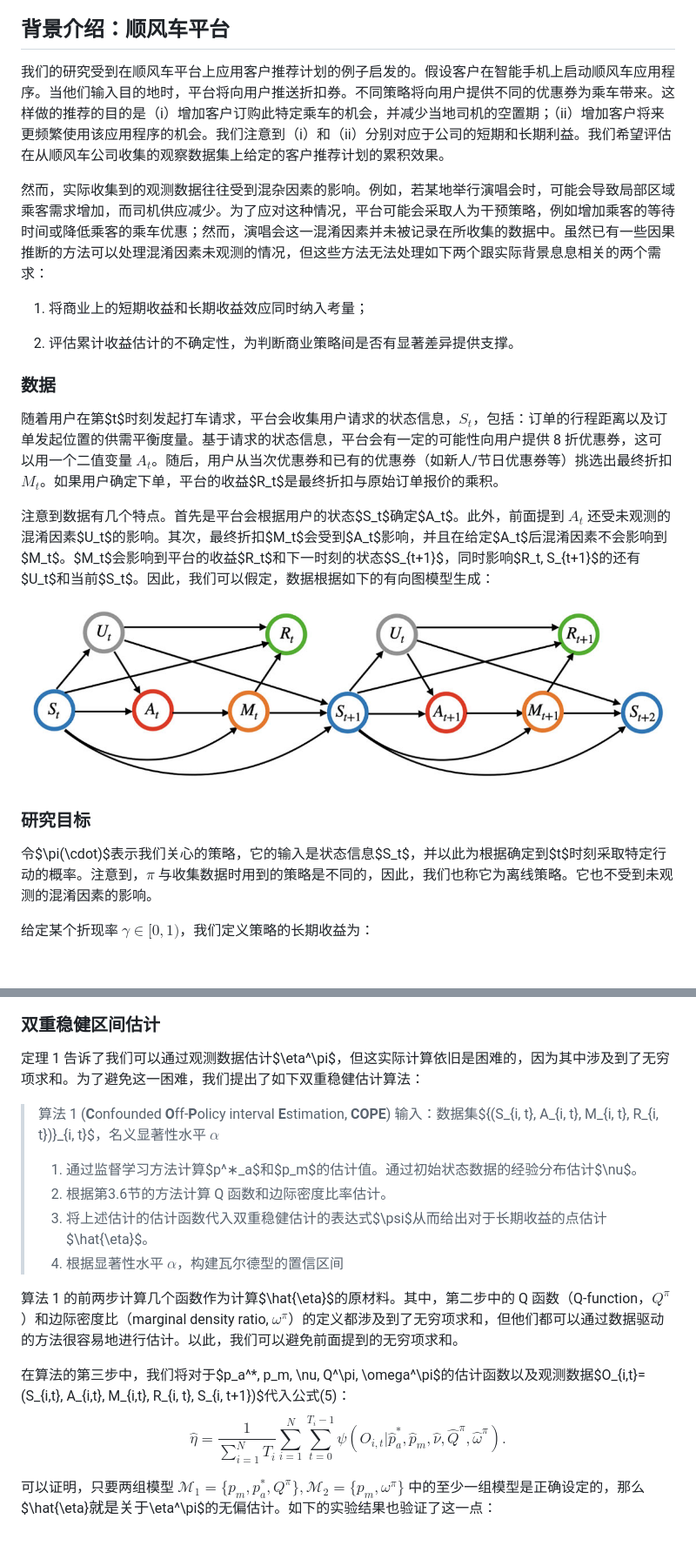
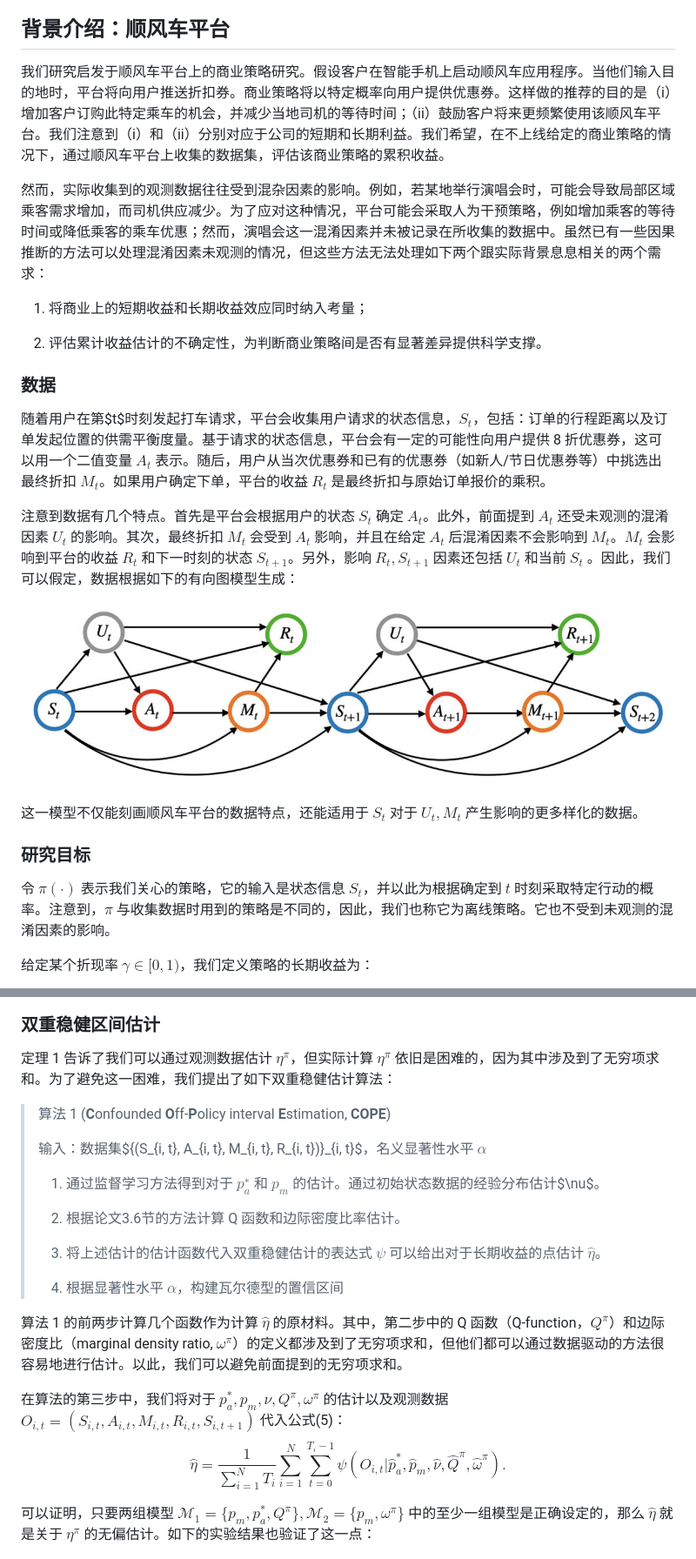
Before and after one commit to Mamba413/cope, a Markdown page: vignettes-chinese/README.md, 2 parts joined by grey strips. Shown at 87% size. Drawn GitHub-style; blank space fills up the shorter version.

```diff
--- a/vignettes-chinese/README.md
+++ b/vignettes-chinese/README.md
@@ -13,30 +13,32 @@
 
 ## 背景介绍：顺风车平台
 
-我们的研究受到在顺风车平台上应用客户推荐计划的例子启发的。假设客户在智能手机上启动顺风车应用程序。当他们输入目的地时，平台将向用户推送折扣券。不同策略将向用户提供不同的优惠券为乘车带来。这样做的推荐的目的是（i）增加客户订购此特定乘车的机会，并减少当地司机的空置期；（ii）增加客户将来更频繁使用该应用程序的机会。我们注意到（i）和（ii）分别对应于公司的短期和长期利益。我们希望评估在从顺风车公司收集的观察数据集上给定的客户推荐计划的累积效果。
+我们研究启发于顺风车平台上的商业策略研究。假设客户在智能手机上启动顺风车应用程序。当他们输入目的地时，平台将向用户推送折扣券。商业策略将以特定概率向用户提供优惠券。这样做的推荐的目的是（i）增加客户订购此特定乘车的机会，并减少当地司机的等待时间；（ii）鼓励客户将来更频繁使用该顺风车平台。我们注意到（i）和（ii）分别对应于公司的短期和长期利益。我们希望，在不上线给定的商业策略的情况下，通过顺风车平台上收集的数据集，评估该商业策略的累积收益。
 
 然而，实际收集到的观测数据往往受到混杂因素的影响。例如，若某地举行演唱会时，可能会导致局部区域乘客需求增加，而司机供应减少。为了应对这种情况，平台可能会采取人为干预策略，例如增加乘客的等待时间或降低乘客的乘车优惠；然而，演唱会这一混淆因素并未被记录在所收集的数据中。虽然已有一些因果推断的方法可以处理混淆因素未观测的情况，但这些方法无法处理如下两个跟实际背景息息相关的两个需求：
 
 1. 将商业上的短期收益和长期收益效应同时纳入考量；
 
-2. 评估累计收益估计的不确定性，为判断商业策略间是否有显著差异提供支撑。
+2. 评估累计收益估计的不确定性，为判断商业策略间是否有显著差异提供科学支撑。
 
 ### 数据
 
 <!-- 我们考虑从混淆的马尔可夫决策过程中生成的观察数据。 -->
 <!-- 令$(S_t，A_t，R_t)$表示在$t$时刻观察到的状态-动作-奖励三元组。 -->
-随着用户在第$t$时刻发起打车请求，平台会收集用户请求的状态信息，$S_t$，包括：订单的行程距离以及订单发起位置的供需平衡度量。基于请求的状态信息，平台会有一定的可能性向用户提供 8 折优惠券，这可以用一个二值变量 $A_t$。随后，用户从当次优惠券和已有的优惠券（如新人/节日优惠券等）挑选出最终折扣 $M_t$。如果用户确定下单，平台的收益$R_t$是最终折扣与原始订单报价的乘积。
+随着用户在第$t$时刻发起打车请求，平台会收集用户请求的状态信息，$S_t$，包括：订单的行程距离以及订单发起位置的供需平衡度量。基于请求的状态信息，平台会有一定的可能性向用户提供 8 折优惠券，这可以用一个二值变量 $A_t$ 表示。随后，用户从当次优惠券和已有的优惠券（如新人/节日优惠券等）中挑选出最终折扣 $M_t$。如果用户确定下单，平台的收益 $R_t$ 是最终折扣与原始订单报价的乘积。
 
-注意到数据有几个特点。首先是平台会根据用户的状态$S_t$确定$A_t$。此外，前面提到 $A_t$ 还受未观测的混淆因素$U_t$的影响。其次，最终折扣$M_t$会受到$A_t$影响，并且在给定$A_t$后混淆因素不会影响到$M_t$。$M_t$会影响到平台的收益$R_t$和下一时刻的状态$S_{t+1}$，同时影响$R_t, S_{t+1}$的还有$U_t$和当前$S_t$。因此，我们可以假定，数据根据如下的有向图模型生成：
+注意到数据有几个特点。首先是平台会根据用户的状态 $S_t$ 确定 $A_t$。此外，前面提到 $A_t$ 还受未观测的混淆因素 $U_t$ 的影响。其次，最终折扣 $M_t$ 会受到 $A_t$ 影响，并且在给定 $A_t$ 后混淆因素不会影响到 $M_t$。$M_t$ 会影响到平台的收益 $R_t$ 和下一时刻的状态 $S_{t+1}$。另外，影响 $R_t, S_{t+1}$ 因素还包括 $U_t$ 和当前 $S_t$ 。因此，我们可以假定，数据根据如下的有向图模型生成：
 
 ![Alt text](image.png)
+
+这一模型不仅能刻画顺风车平台的数据特点，还能适用于 $S_t$ 对于 $U_t, M_t$ 产生影响的更多样化的数据。
 
 <!-- 其中 $S_t$, $U_t$, $A_t$, $M_t$, $R_t$ 分别表示第$t$时刻的状态，混淆因素，行动，中介变量，收益。 -->
 <!-- 数据生成过程如下：在时间$t$，我们观察状态向量$S_t$，并且环境随机选择一些未测量的混淆因素$U_t∼p_u(•|S_t)$。然后，行动将会根据当前的状态以及混淆因素产生：$A_t∼p_a(•|S_t,U_t)$，中介变量$M_t$通过$p_m(•|A_t,S_t)$生成注意到$M_t$不受$U_t$影响。最后，当前时刻的奖励$R_t∼pr(•|M_t,S_t,U_t)$，环境转移到下一个状态$S_{t+1}∼p_s(•|M_t,S_t,U_t)$。 -->
 
 ### 研究目标
 
-令$\pi(\cdot)$表示我们关心的策略，它的输入是状态信息$S_t$，并以此为根据确定到$t$时刻采取特定行动的概率。注意到，$\pi$ 与收集数据时用到的策略是不同的，因此，我们也称它为离线策略。它也不受到未观测的混淆因素的影响。
+令 $\pi(\cdot)$ 表示我们关心的策略，它的输入是状态信息 $S_t$，并以此为根据确定到 $t$ 时刻采取特定行动的概率。注意到，$\pi$ 与收集数据时用到的策略是不同的，因此，我们也称它为离线策略。它也不受到未观测的混淆因素的影响。
 
 给定某个折现率 $\gamma \in [0, 1)$，我们定义策略的长期收益为：
 
@@ -69,24 +70,30 @@ $$\eta^\pi = E\left[ \sum_{t=0}^{\infty}\gamma^tE^\pi(R_t|S_0) \right],$$
 
 ### 双重稳健区间估计
 
-定理 1 告诉了我们可以通过观测数据估计$\eta^\pi$，但这实际计算依旧是困难的，因为其中涉及到了无穷项求和。为了避免这一困难，我们提出了如下双重稳健估计算法：
+定理 1 告诉了我们可以通过观测数据估计 $\eta^\pi$，但实际计算 $\eta^\pi$ 依旧是困难的，因为其中涉及到了无穷项求和。为了避免这一困难，我们提出了如下双重稳健估计算法：
 
 <!-- ![Alt text](image-8.png) -->
 
 > 算法 1 (**C**onfounded **O**ff-**P**olicy interval **E**stimation, **COPE**)
+>
 > 输入：数据集$\{(S_{i, t}, A_{i, t}, M_{i, t}, R_{i, t})\}_{i, t}$，名义显著性水平 $\alpha$
-> 1. 通过监督学习方法计算$p^∗_a$和$p_m$的估计值。通过初始状态数据的经验分布估计$\nu$。
-> 2. 根据第3.6节的方法计算 Q 函数和边际密度比率估计。
-> 3. 将上述估计的估计函数代入双重稳健估计的表达式$\psi$从而给出对于长期收益的点估计$\hat{\eta}$。
+>
+> 1. 通过监督学习方法得到对于 $p^∗_a$ 和 $p_m$ 的估计。通过初始状态数据的经验分布估计$\nu$。
+>
+> 2. 根据论文3.6节的方法计算 Q 函数和边际密度比率估计。
+>
+> 3. 将上述估计的估计函数代入双重稳健估计的表达式 $\psi$ 可以给出对于长期收益的点估计 $\hat{\eta}$。
+>
 > 4. 根据显著性水平 $\alpha$，构建瓦尔德型的置信区间
+>
 
-算法 1 的前两步计算几个函数作为计算$\hat{\eta}$的原材料。其中，第二步中的 Q 函数（Q-function，$Q^\pi$）和边际密度比（marginal density ratio, $\omega^\pi$）的定义都涉及到了无穷项求和，但他们都可以通过数据驱动的方法很容易地进行估计。以此，我们可以避免前面提到的无穷项求和。
+算法 1 的前两步计算几个函数作为计算 $\hat{\eta}$ 的原材料。其中，第二步中的 Q 函数（Q-function，$Q^\pi$）和边际密度比（marginal density ratio, $\omega^\pi$）的定义都涉及到了无穷项求和，但他们都可以通过数据驱动的方法很容易地进行估计。以此，我们可以避免前面提到的无穷项求和。
 
-在算法的第三步中，我们将对于$p_a^*, p_m, \nu, Q^\pi, \omega^\pi$的估计函数以及观测数据$O_{i,t}=(S_{i,t}, A_{i,t}, M_{i,t}, R_{i, t}, S_{i, t+1})$代入公式(5)：
+在算法的第三步中，我们将对于 $p_a^*, p_m, \nu, Q^\pi, \omega^\pi$ 的估计以及观测数据 $O_{i,t}=(S_{i,t}, A_{i,t}, M_{i,t}, R_{i, t}, S_{i, t+1})$ 代入公式(5)：
 $$
 \hat{\eta} = \frac{1}{\sum_{i=1}^{N} T_i} \sum_{i=1}^{N} \sum_{t=0}^{T_i-1} \psi(O_{i,t}|\hat{p}_a^*, \hat{p}_m, \hat{\nu}, \hat{Q}^\pi, \hat{\omega}^{\pi}).
 $$
 
-可以证明，只要两组模型 $\mathcal{M}_1 = \{p_m, p_a^*, Q^\pi\}, \mathcal{M}_2 = \{p_m, \omega^{\pi}\}$ 中的至少一组模型是正确设定的，那么 $\hat{\eta}$就是关于$\eta^\pi$的无偏估计。如下的实验结果也验证了这一点：
+可以证明，只要两组模型 $\mathcal{M}_1 = \{p_m, p_a^*, Q^\pi\}, \mathcal{M}_2 = \{p_m, \omega^{\pi}\}$ 中的至少一组模型是正确设定的，那么 $\hat{\eta}$ 就是关于 $\eta^\pi$ 的无偏估计。如下的实验结果也验证了这一点：
 
 ![Alt text](image-9.png)
```
Also changed, not shown: other parts of vignettes-chinese/README.md (+20 -17 lines).
